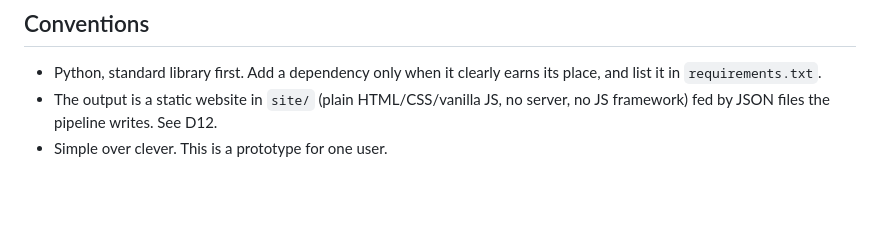
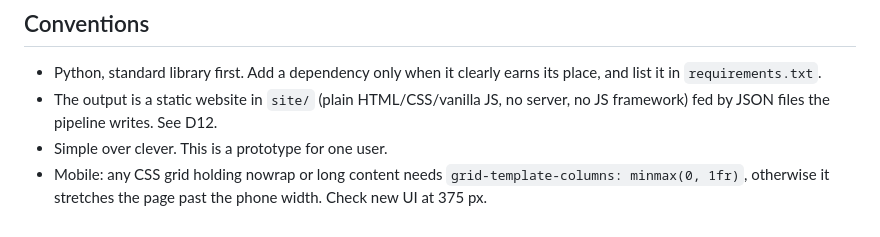
Before and after one commit to gergkar-gif/argos-monitor, a Markdown page: CLAUDE.md, the part around the change. GitHub-like rendering; blank space fills up the shorter version.

Commit message:
docs: record mobile grid rule in CLAUDE.md

```diff
--- a/CLAUDE.md
+++ b/CLAUDE.md
@@ -30,3 +30,4 @@ The project has not been built yet. Read these before doing any work:
 - Python, standard library first. Add a dependency only when it clearly earns its place, and list it in `requirements.txt`.
 - The output is a static website in `site/` (plain HTML/CSS/vanilla JS, no server, no JS framework) fed by JSON files the pipeline writes. See D12.
 - Simple over clever. This is a prototype for one user.
+- Mobile: any CSS grid holding nowrap or long content needs `grid-template-columns: minmax(0, 1fr)`, otherwise it stretches the page past the phone width. Check new UI at 375 px.
```
